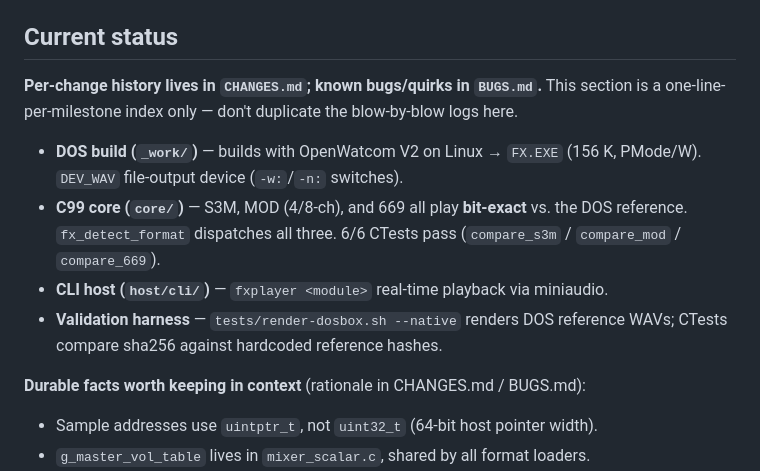
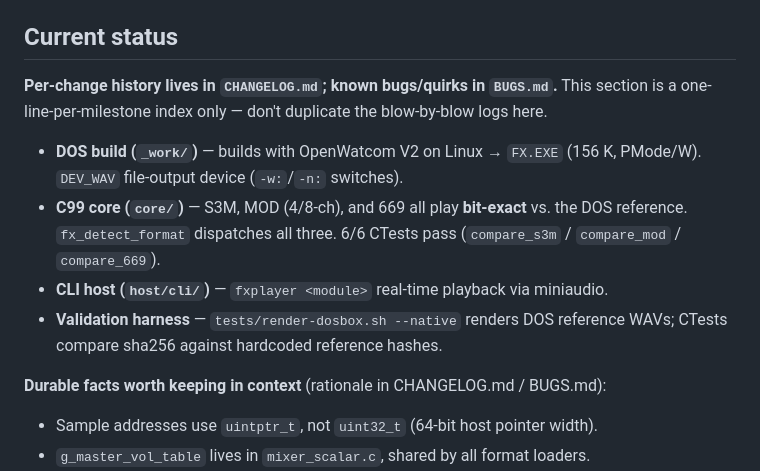
Before and after one commit to fstollar/fxplayer, a Markdown page: CLAUDE.md, the part around the change. Drawn GitHub-style.

Commit message:
renaming

```diff
--- a/CLAUDE.md
+++ b/CLAUDE.md
@@ -83,7 +83,7 @@ The mixer's output is fully deterministic, so:
 
 ## Current status
 
-**Per-change history lives in `CHANGES.md`; known bugs/quirks in `BUGS.md`.**
+**Per-change history lives in `CHANGELOG.md`; known bugs/quirks in `BUGS.md`.**
 This section is a one-line-per-milestone index only — don't duplicate the
 blow-by-blow logs here.
 
@@ -97,7 +97,7 @@ blow-by-blow logs here.
 - **Validation harness** — `tests/render-dosbox.sh --native` renders DOS
   reference WAVs; CTests compare sha256 against hardcoded reference hashes.
 
-**Durable facts worth keeping in context** (rationale in CHANGES.md / BUGS.md):
+**Durable facts worth keeping in context** (rationale in CHANGELOG.md / BUGS.md):
 - Sample addresses use `uintptr_t`, not `uint32_t` (64-bit host pointer width).
 - `g_master_vol_table` lives in `mixer_scalar.c`, shared by all format loaders.
 - MOD samples are signed 8-bit (no conversion); only 669 samples are XOR'd 0x80.
```
Also changed, not shown: CHANGELOG.md (renamed from CHANGES.md).
